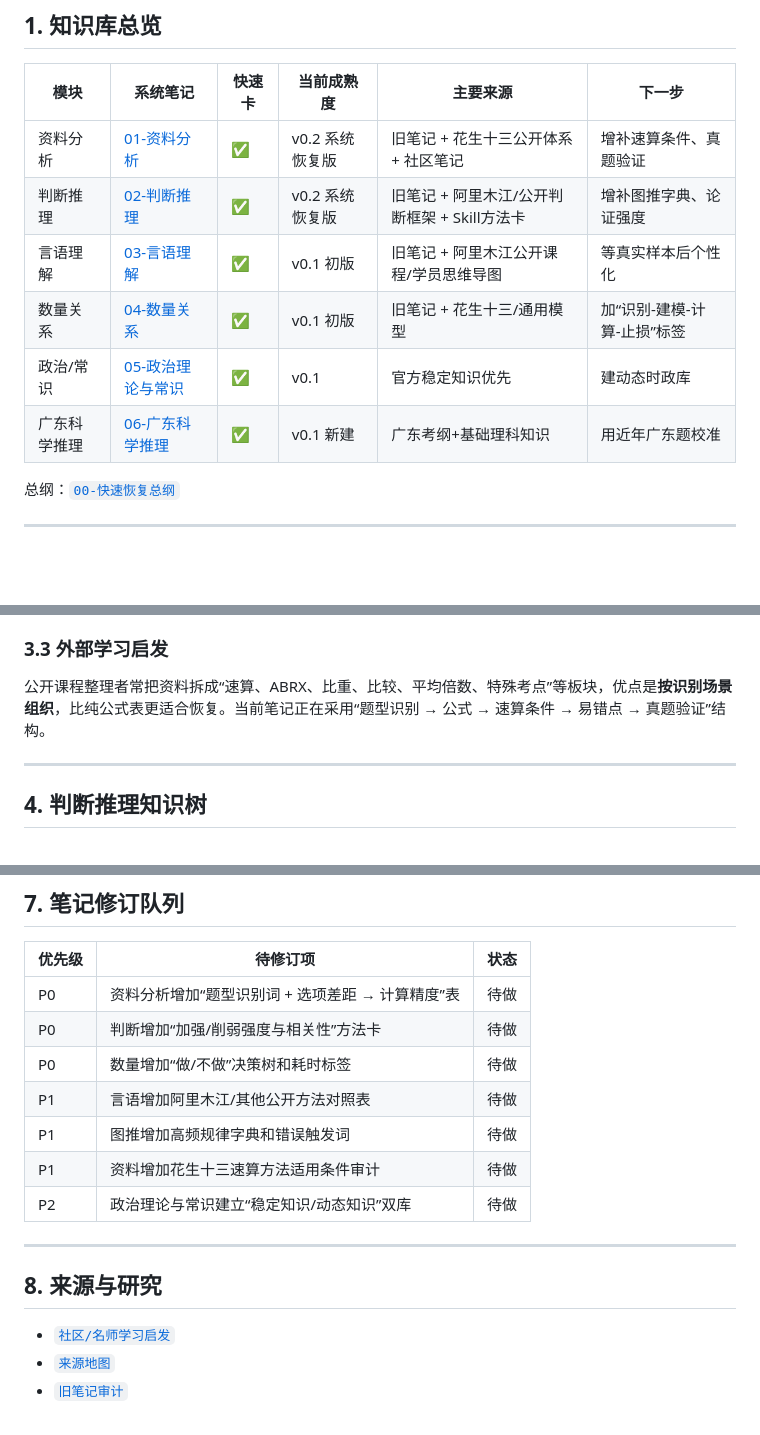
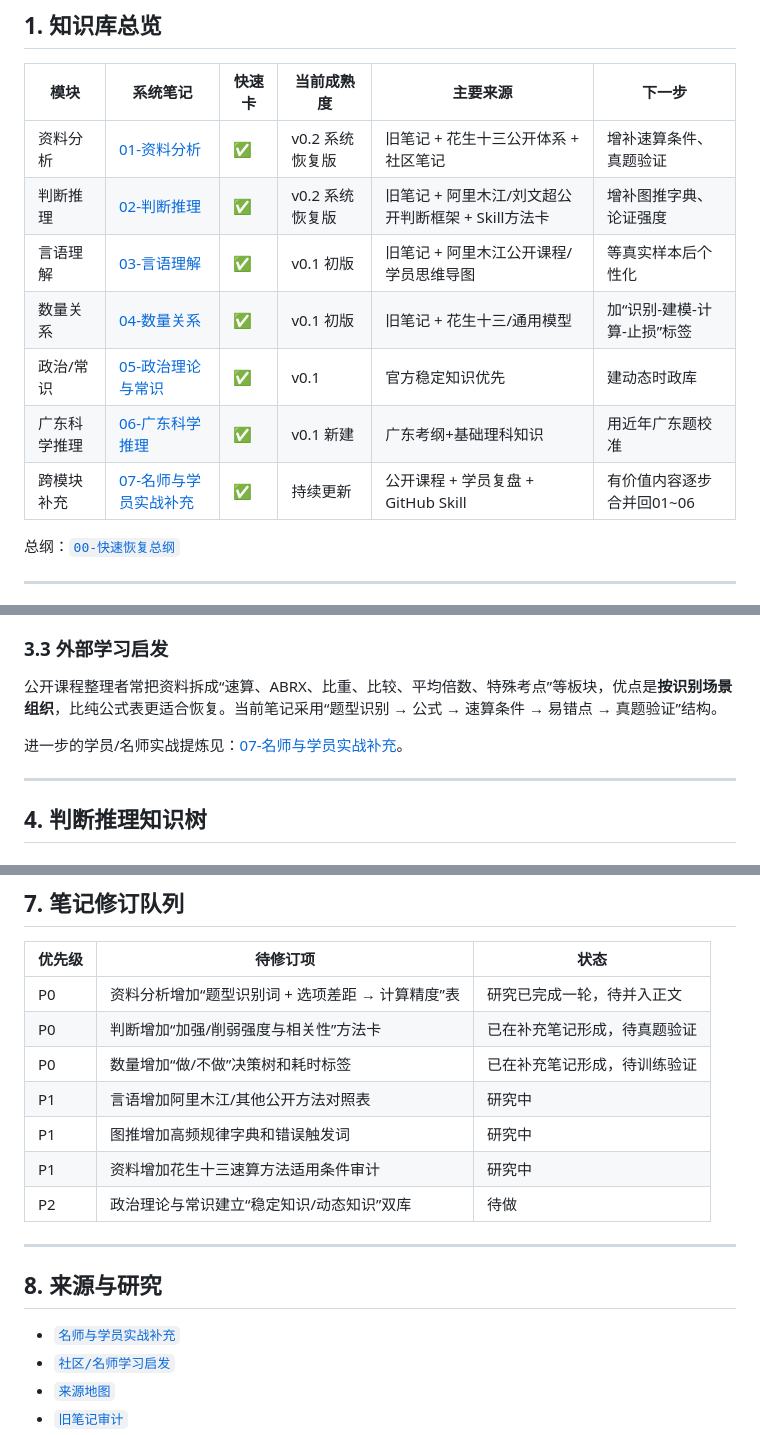
Before and after one commit to Hunter-ZK/gongkao-2027-personal-coach, a Markdown page: workbench/notes-dashboard.md, 3 parts joined by grey strips. Drawn GitHub-style; blank space fills up the shorter version.

Commit message:
Link practical teacher and learner supplement into notes dashboard

```diff
--- a/workbench/notes-dashboard.md
+++ b/workbench/notes-dashboard.md
@@ -8,11 +8,12 @@
 | 模块 | 系统笔记 | 快速卡 | 当前成熟度 | 主要来源 | 下一步 |
 |---|---|---|---|---|---|
 | 资料分析 | [01-资料分析](../notes/xingce/01-资料分析.md) | ✅ | v0.2 系统恢复版 | 旧笔记 + 花生十三公开体系 + 社区笔记 | 增补速算条件、真题验证 |
-| 判断推理 | [02-判断推理](../notes/xingce/02-判断推理.md) | ✅ | v0.2 系统恢复版 | 旧笔记 + 阿里木江/公开判断框架 + Skill方法卡 | 增补图推字典、论证强度 |
+| 判断推理 | [02-判断推理](../notes/xingce/02-判断推理.md) | ✅ | v0.2 系统恢复版 | 旧笔记 + 阿里木江/刘文超公开判断框架 + Skill方法卡 | 增补图推字典、论证强度 |
 | 言语理解 | [03-言语理解](../notes/xingce/03-言语理解.md) | ✅ | v0.1 初版 | 旧笔记 + 阿里木江公开课程/学员思维导图 | 等真实样本后个性化 |
 | 数量关系 | [04-数量关系](../notes/xingce/04-数量关系.md) | ✅ | v0.1 初版 | 旧笔记 + 花生十三/通用模型 | 加“识别-建模-计算-止损”标签 |
 | 政治/常识 | [05-政治理论与常识](../notes/xingce/05-政治理论与常识.md) | ✅ | v0.1 | 官方稳定知识优先 | 建动态时政库 |
 | 广东科学推理 | [06-广东科学推理](../notes/xingce/06-广东科学推理.md) | ✅ | v0.1 新建 | 广东考纲+基础理科知识 | 用近年广东题校准 |
+| 跨模块补充 | [07-名师与学员实战补充](../notes/xingce/07-名师与学员实战补充.md) | ✅ | 持续更新 | 公开课程 + 学员复盘 + GitHub Skill | 有价值内容逐步合并回01~06 |
 
 总纲：[`00-快速恢复总纲`](../notes/xingce/00-快速恢复总纲.md)
 
@@ -47,7 +48,9 @@
 
 ### 3.3 外部学习启发
 
-公开课程整理者常把资料拆成“速算、ABRX、比重、比较、平均倍数、特殊考点”等板块，优点是**按识别场景组织**，比纯公式表更适合恢复。当前笔记正在采用“题型识别 → 公式 → 速算条件 → 易错点 → 真题验证”结构。
+公开课程整理者常把资料拆成“速算、ABRX、比重、比较、平均倍数、特殊考点”等板块，优点是**按识别场景组织**，比纯公式表更适合恢复。当前笔记采用“题型识别 → 公式 → 速算条件 → 易错点 → 真题验证”结构。
+
+进一步的学员/名师实战提炼见：[07-名师与学员实战补充](../notes/xingce/07-名师与学员实战补充.md)。
 
 ---
 
@@ -131,18 +136,19 @@
 
 | 优先级 | 待修订项 | 状态 |
 |---|---|---|
-| P0 | 资料分析增加“题型识别词 + 选项差距 → 计算精度”表 | 待做 |
-| P0 | 判断增加“加强/削弱强度与相关性”方法卡 | 待做 |
-| P0 | 数量增加“做/不做”决策树和耗时标签 | 待做 |
-| P1 | 言语增加阿里木江/其他公开方法对照表 | 待做 |
-| P1 | 图推增加高频规律字典和错误触发词 | 待做 |
-| P1 | 资料增加花生十三速算方法适用条件审计 | 待做 |
+| P0 | 资料分析增加“题型识别词 + 选项差距 → 计算精度”表 | 研究已完成一轮，待并入正文 |
+| P0 | 判断增加“加强/削弱强度与相关性”方法卡 | 已在补充笔记形成，待真题验证 |
+| P0 | 数量增加“做/不做”决策树和耗时标签 | 已在补充笔记形成，待训练验证 |
+| P1 | 言语增加阿里木江/其他公开方法对照表 | 研究中 |
+| P1 | 图推增加高频规律字典和错误触发词 | 研究中 |
+| P1 | 资料增加花生十三速算方法适用条件审计 | 研究中 |
 | P2 | 政治理论与常识建立“稳定知识/动态知识”双库 | 待做 |
 
 ---
 
 ## 8. 来源与研究
 
+- [`名师与学员实战补充`](../notes/xingce/07-名师与学员实战补充.md)
 - [`社区/名师学习启发`](../references/community-teacher-insights.md)
 - [`来源地图`](../references/xingce-notes-source-map.md)
 - [`旧笔记审计`](../references/legacy-note-audit.md)
```
Also changed, not shown: other parts of workbench/notes-dashboard.md (+2 -0 lines).
